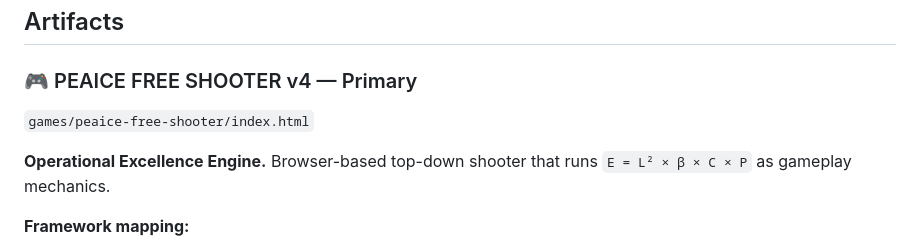
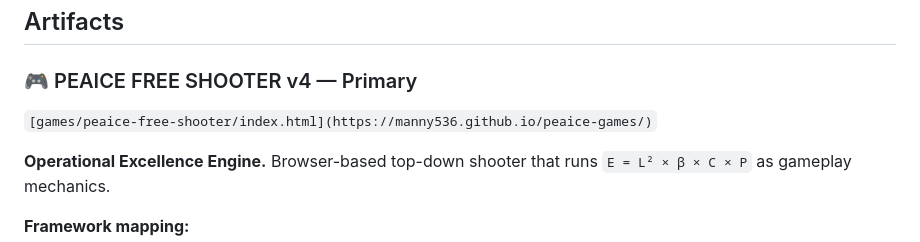
Before and after one commit to Manny536/peaice-games, a Markdown page: README.md, the part around the change. GitHub-like rendering.

Commit message:
Fix link to PEAICE FREE SHOOTER index.html
Updated link for PEAICE FREE SHOOTER to point to GitHub Pages.

```diff
--- a/README.md
+++ b/README.md
@@ -20,7 +20,7 @@ These are built to be dropped into public spaces — phones, kiosks, browsers
 
 ### 🎮 PEAICE FREE SHOOTER v4 — Primary
 
-`games/peaice-free-shooter/index.html`
+`[games/peaice-free-shooter/index.html](https://manny536.github.io/peaice-games/)`
 
 **Operational Excellence Engine.** Browser-based top-down shooter that runs `E = L² × β × C × P` as gameplay mechanics.
 
```
